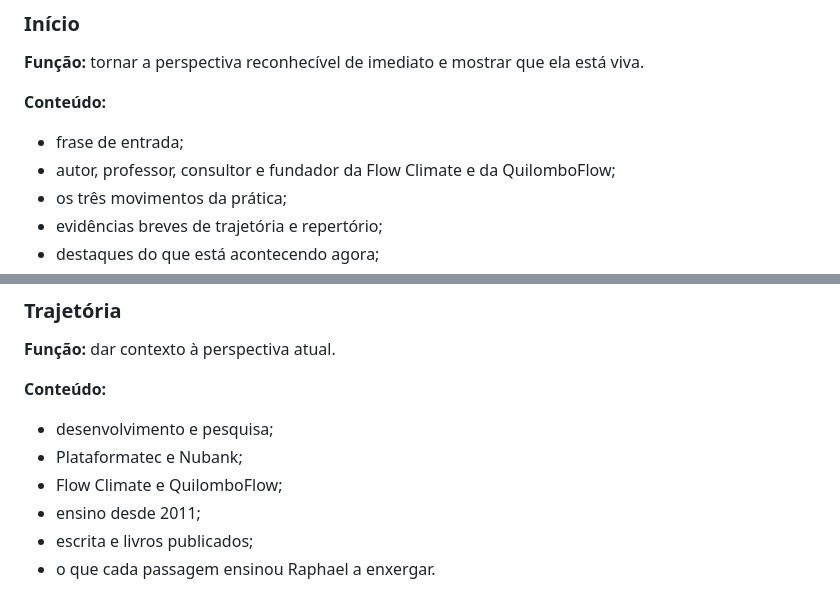
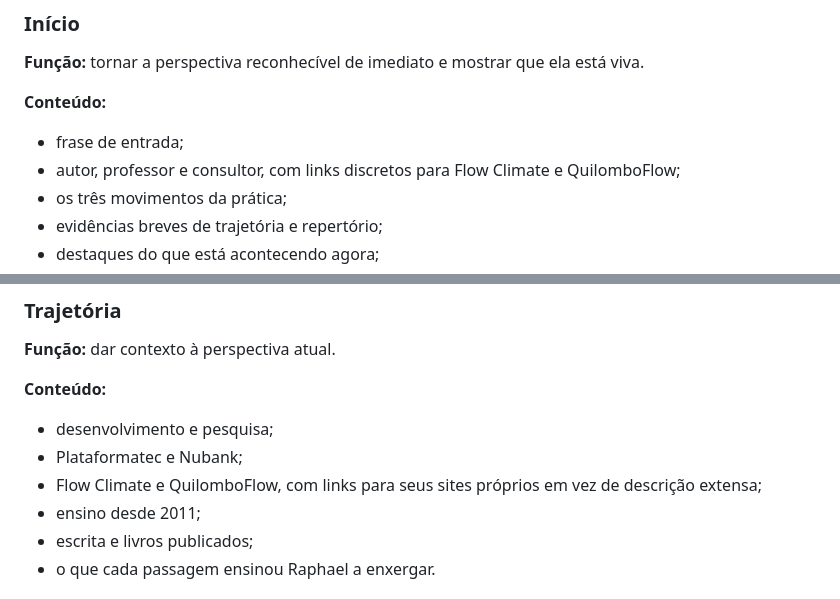
Before and after one commit to rapha-albino/site-rapha-albino, a Markdown page: mapa-editorial.md, 2 parts joined by grey strips. GitHub-like rendering.

Commit message:
Keep venture references focused on their own sites

```diff
--- a/mapa-editorial.md
+++ b/mapa-editorial.md
@@ -26,7 +26,7 @@ A trajetória deve aparecer como repertório em movimento: desenvolvimento, pesq
 
 **Conteúdo:**
 - frase de entrada;
-- autor, professor, consultor e fundador da Flow Climate e da QuilomboFlow;
+- autor, professor e consultor, com links discretos para Flow Climate e QuilomboFlow;
 - os três movimentos da prática;
 - evidências breves de trajetória e repertório;
 - destaques do que está acontecendo agora;
@@ -50,7 +50,7 @@ A trajetória deve aparecer como repertório em movimento: desenvolvimento, pesq
 **Conteúdo:**
 - desenvolvimento e pesquisa;
 - Plataformatec e Nubank;
-- Flow Climate e QuilomboFlow;
+- Flow Climate e QuilomboFlow, com links para seus sites próprios em vez de descrição extensa;
 - ensino desde 2011;
 - escrita e livros publicados;
 - o que cada passagem ensinou Raphael a enxergar.
```
Also changed, not shown: inventario-conteudo.md (+9 -10 lines).
